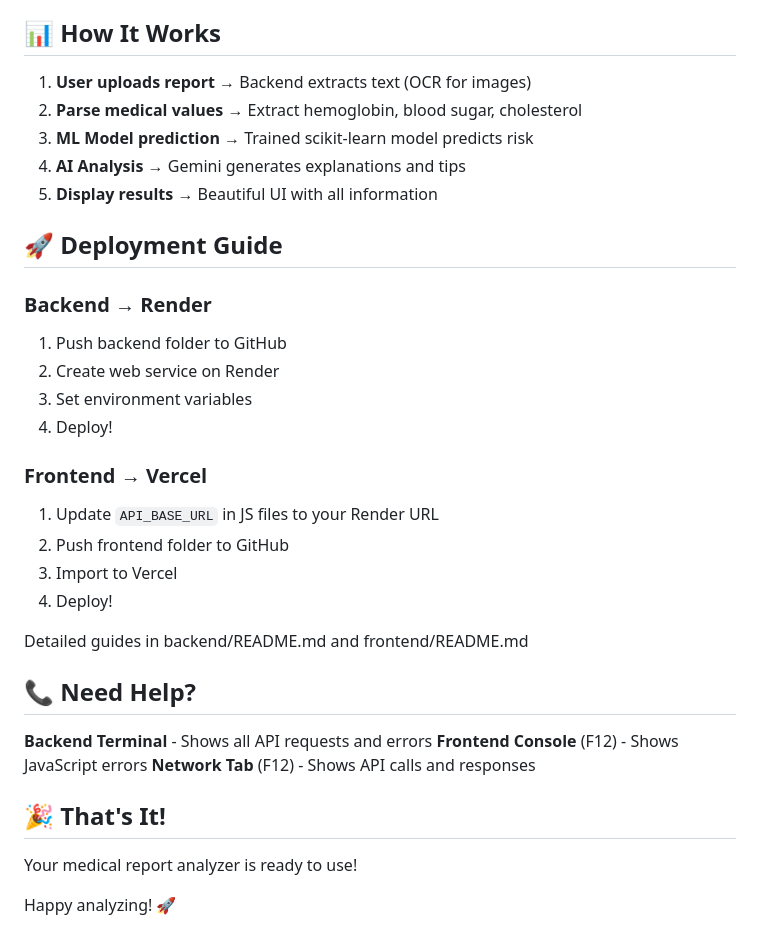
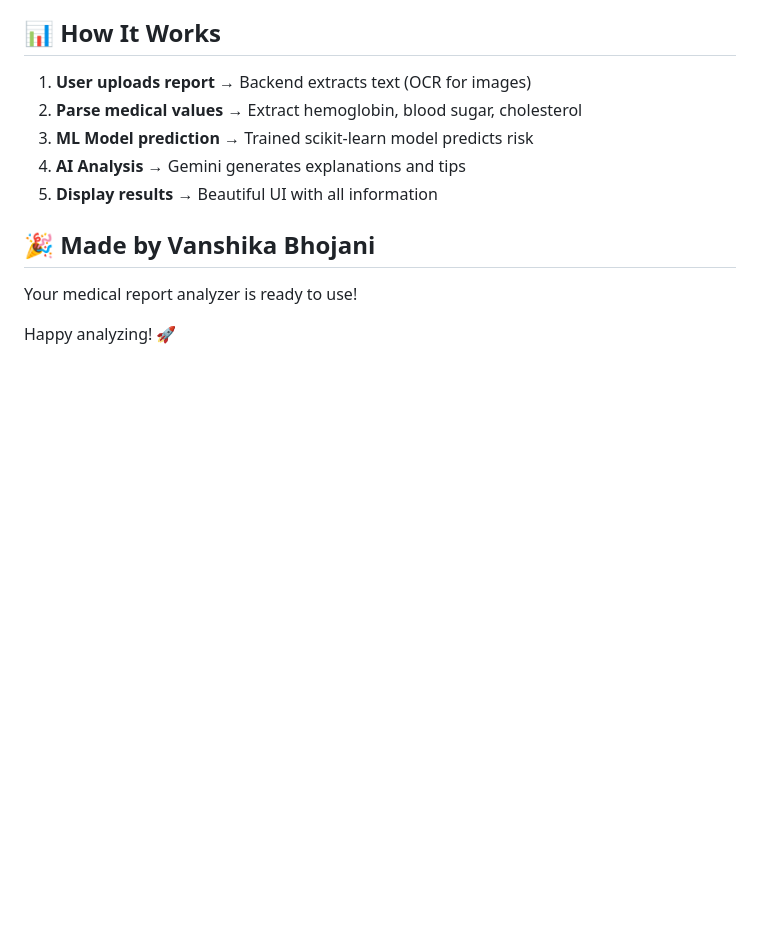
Before and after one commit to Van1841/medical-frontend, a Markdown page: README.md, the part around one of its changes. GitHub-like rendering; blank space fills up the shorter version.

```diff
--- a/README.md
+++ b/README.md
@@ -194,31 +158,9 @@ The app features:
 4. **AI Analysis** → Gemini generates explanations and tips
 5. **Display results** → Beautiful UI with all information
 
-## 🚀 Deployment Guide
 
-### Backend → Render
+## 🎉 Made by Vanshika Bhojani
 
-1. Push backend folder to GitHub
-2. Create web service on Render
-3. Set environment variables
-4. Deploy!
-
-### Frontend → Vercel
-
-1. Update `API_BASE_URL` in JS files to your Render URL
-2. Push frontend folder to GitHub
-3. Import to Vercel
-4. Deploy!
-
-Detailed guides in backend/README.md and frontend/README.md
-
-## 📞 Need Help?
-
-**Backend Terminal** - Shows all API requests and errors
-**Frontend Console** (F12) - Shows JavaScript errors
-**Network Tab** (F12) - Shows API calls and responses
-
-## 🎉 That's It!
 
 Your medical report analyzer is ready to use!
 
```
Also changed, not shown: other parts of README.md (+0 -36 lines).
